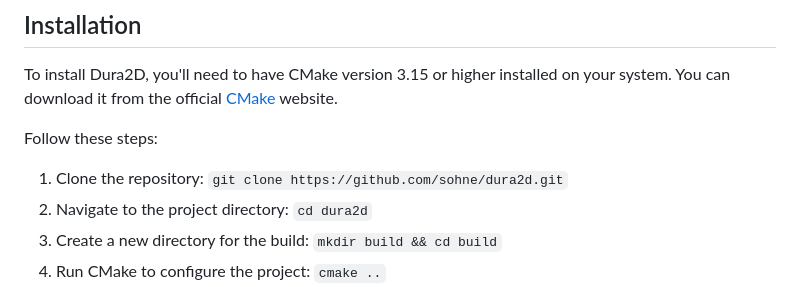
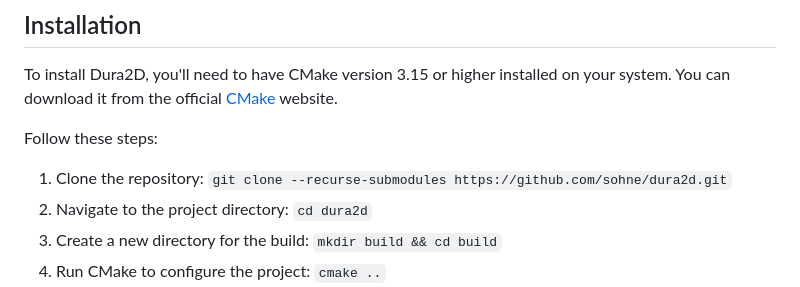
Before and after one commit to SOHNE/Dura2D, a Markdown page: README.md, the part around the change. Drawn GitHub-style.

Commit message:
Atualizar o README.md

```diff
--- a/README.md
+++ b/README.md
@@ -18,7 +18,7 @@ To install Dura2D, you'll need to have CMake version 3.15 or higher installed on
 
 Follow these steps:
 
-1. Clone the repository: `git clone https://github.com/sohne/dura2d.git`
+1. Clone the repository: `git clone --recurse-submodules https://github.com/sohne/dura2d.git`
 2. Navigate to the project directory: `cd dura2d`
 3. Create a new directory for the build: `mkdir build && cd build`
 4. Run CMake to configure the project: `cmake ..`
```
